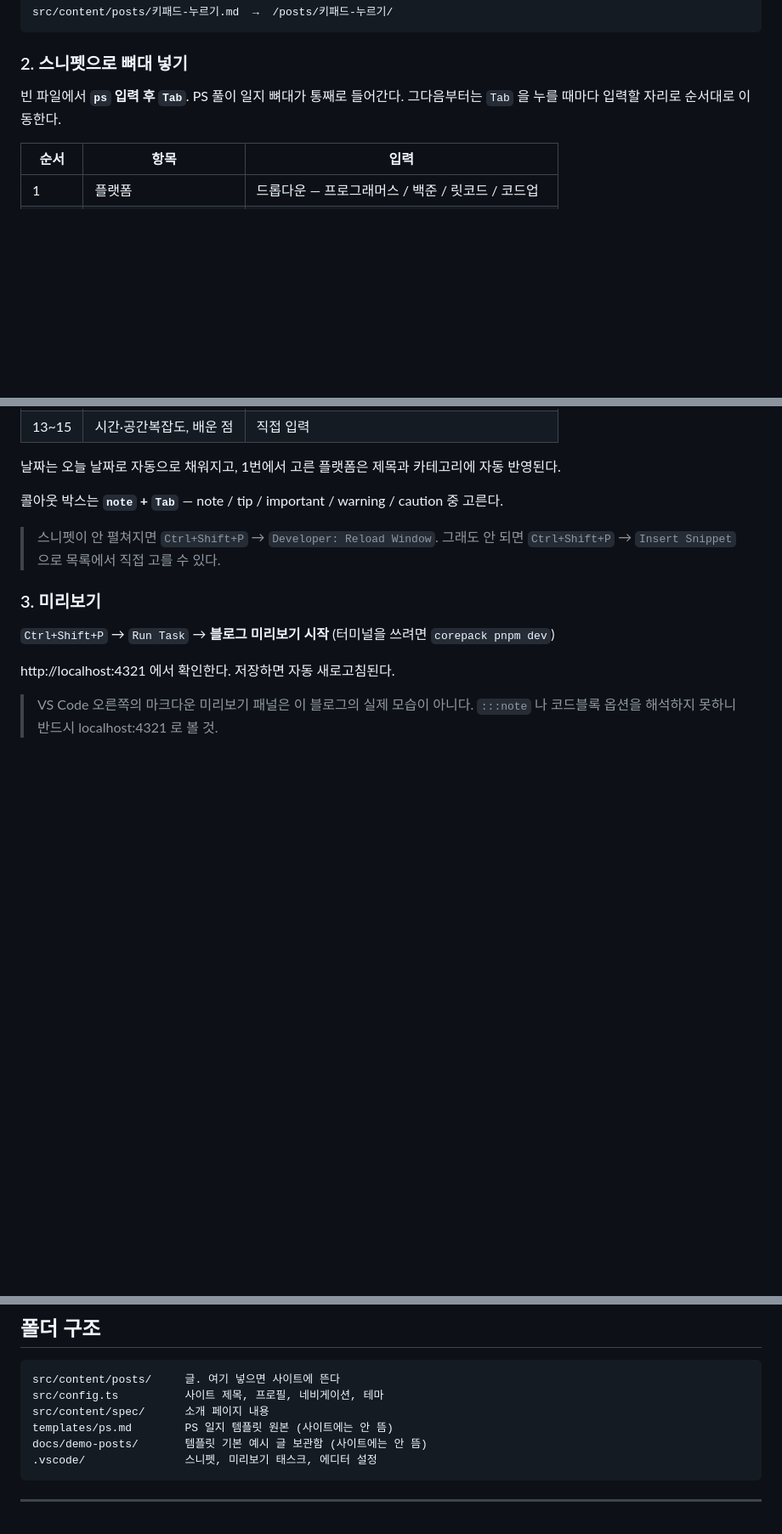
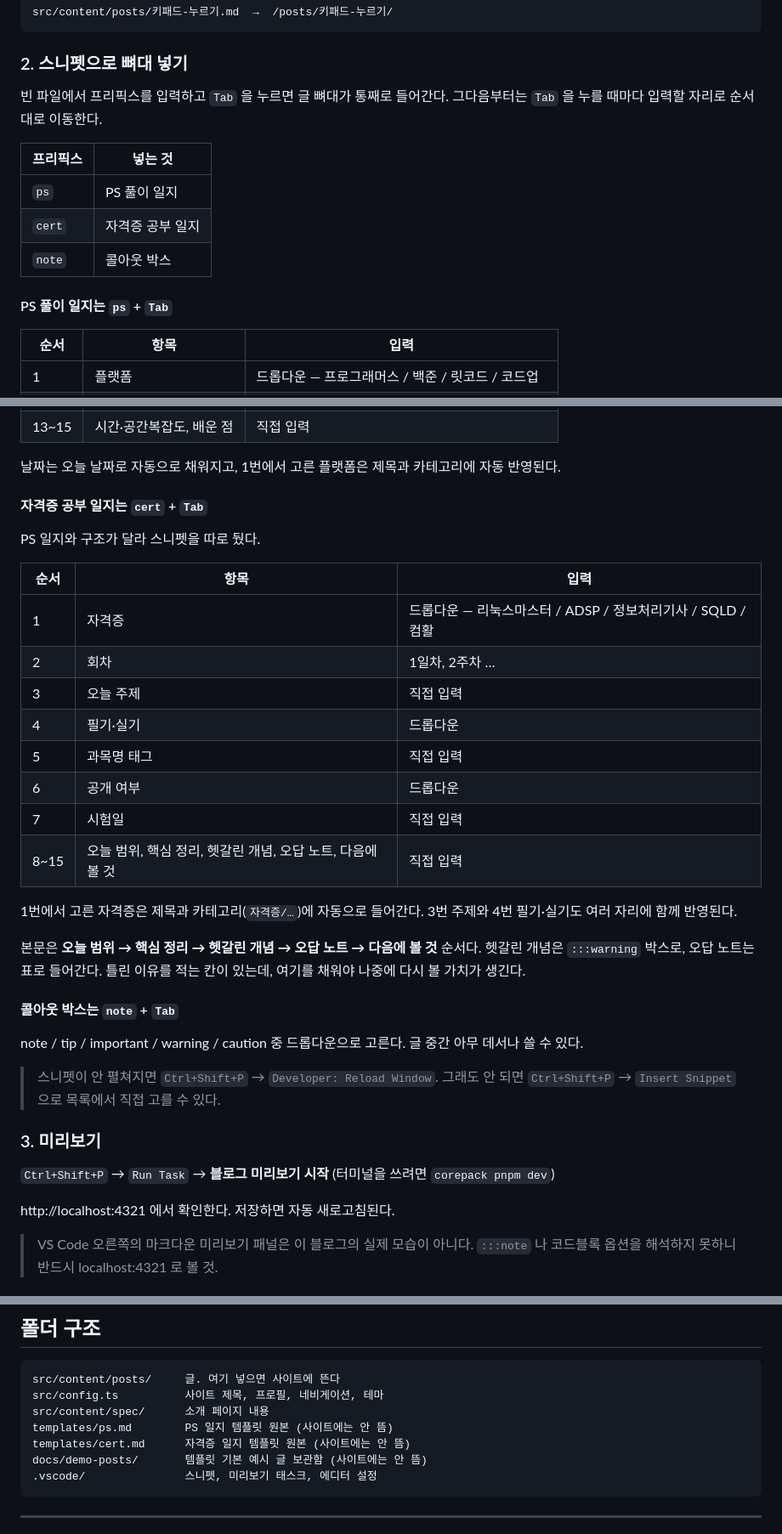
Before and after one commit to nandarina7/nandarina7.github.io, a Markdown page: README.md, 3 parts joined by grey strips. Shown at 85% size. Rendered like a GitHub page; blank space fills up the shorter version.

````diff
--- a/README.md
+++ b/README.md
@@ -19,8 +19,16 @@ src/content/posts/키패드-누르기.md  →  /posts/키패드-누르기/
 
 ### 2. 스니펫으로 뼈대 넣기
 
-빈 파일에서 **`ps` 입력 후 `Tab`**. PS 풀이 일지 뼈대가 통째로 들어간다.
+빈 파일에서 프리픽스를 입력하고 `Tab` 을 누르면 글 뼈대가 통째로 들어간다.
 그다음부터는 `Tab` 을 누를 때마다 입력할 자리로 순서대로 이동한다.
+
+| 프리픽스 | 넣는 것 |
+|---|---|
+| `ps` | PS 풀이 일지 |
+| `cert` | 자격증 공부 일지 |
+| `note` | 콜아웃 박스 |
+
+#### PS 풀이 일지는 `ps` + `Tab`
 
 | 순서 | 항목 | 입력 |
 |---|---|---|
@@ -40,7 +48,32 @@ src/content/posts/키패드-누르기.md  →  /posts/키패드-누르기/
 날짜는 오늘 날짜로 자동으로 채워지고, 1번에서 고른 플랫폼은 제목과 카테고리에
 자동 반영된다.
 
-콜아웃 박스는 **`note` + `Tab`** — note / tip / important / warning / caution 중 고른다.
+#### 자격증 공부 일지는 `cert` + `Tab`
+
+PS 일지와 구조가 달라 스니펫을 따로 뒀다.
+
+| 순서 | 항목 | 입력 |
+|---|---|---|
+| 1 | 자격증 | 드롭다운 — 리눅스마스터 / ADSP / 정보처리기사 / SQLD / 컴활 |
+| 2 | 회차 | 1일차, 2주차 … |
+| 3 | 오늘 주제 | 직접 입력 |
+| 4 | 필기·실기 | 드롭다운 |
+| 5 | 과목명 태그 | 직접 입력 |
+| 6 | 공개 여부 | 드롭다운 |
+| 7 | 시험일 | 직접 입력 |
+| 8~15 | 오늘 범위, 핵심 정리, 헷갈린 개념, 오답 노트, 다음에 볼 것 | 직접 입력 |
+
+1번에서 고른 자격증은 제목과 카테고리(`자격증/…`)에 자동으로 들어간다.
+3번 주제와 4번 필기·실기도 여러 자리에 함께 반영된다.
+
+본문은 **오늘 범위 → 핵심 정리 → 헷갈린 개념 → 오답 노트 → 다음에 볼 것**
+순서다. 헷갈린 개념은 `:::warning` 박스로, 오답 노트는 표로 들어간다.
+틀린 이유를 적는 칸이 있는데, 여기를 채워야 나중에 다시 볼 가치가 생긴다.
+
+#### 콜아웃 박스는 `note` + `Tab`
+
+note / tip / important / warning / caution 중 드롭다운으로 고른다.
+글 중간 아무 데서나 쓸 수 있다.
 
 > 스니펫이 안 펼쳐지면 `Ctrl+Shift+P` → `Developer: Reload Window`.
 > 그래도 안 되면 `Ctrl+Shift+P` → `Insert Snippet` 으로 목록에서 직접 고를 수 있다.
@@ -144,6 +177,7 @@ src/content/posts/     글. 여기 넣으면 사이트에 뜬다
 src/config.ts          사이트 제목, 프로필, 네비게이션, 테마
 src/content/spec/      소개 페이지 내용
 templates/ps.md        PS 일지 템플릿 원본 (사이트에는 안 뜸)
+templates/cert.md      자격증 일지 템플릿 원본 (사이트에는 안 뜸)
 docs/demo-posts/       템플릿 기본 예시 글 보관함 (사이트에는 안 뜸)
 .vscode/               스니펫, 미리보기 태스크, 에디터 설정
 ```
````
Also changed, not shown: templates/cert.md (added, +35 -0 lines).
